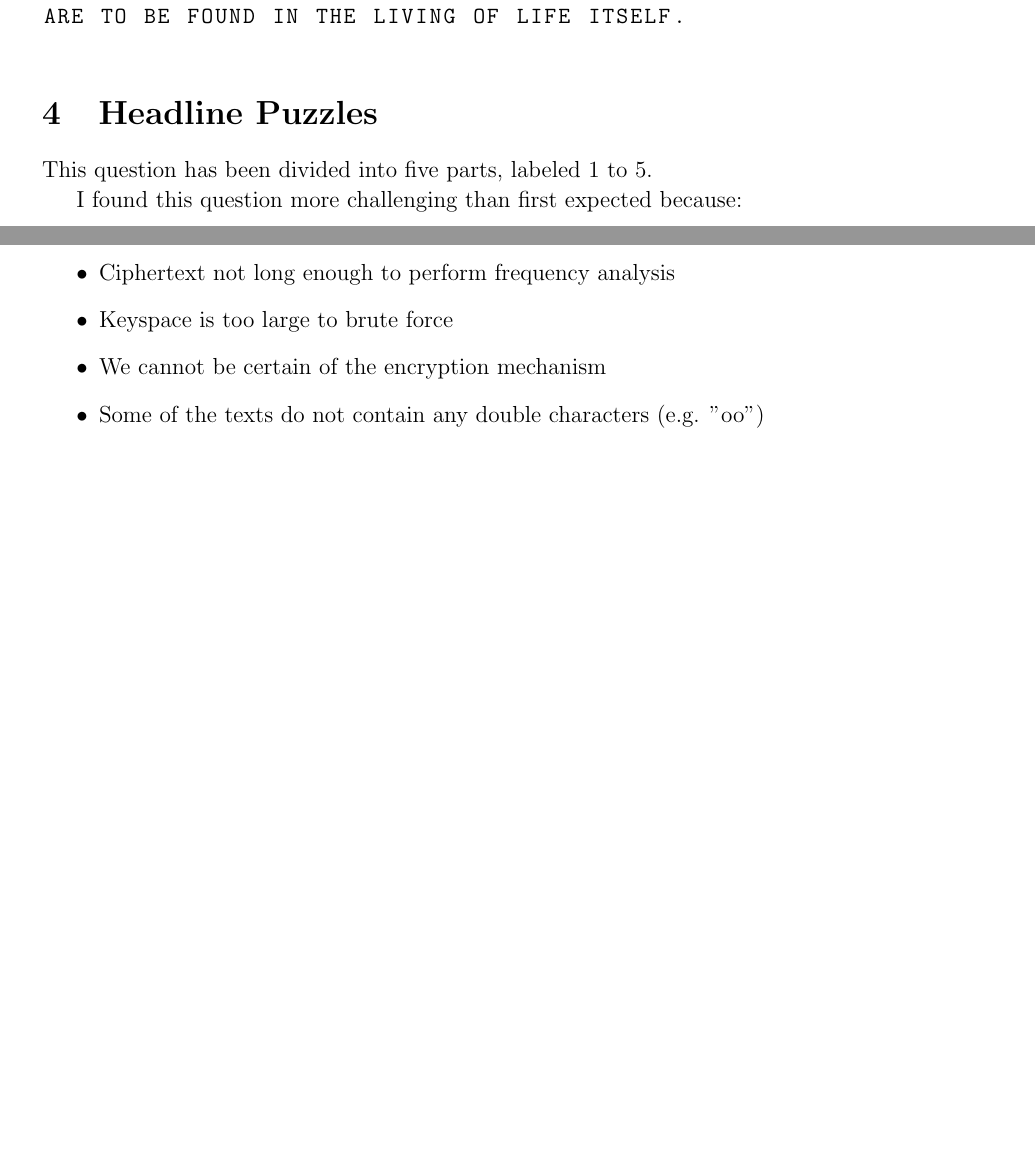
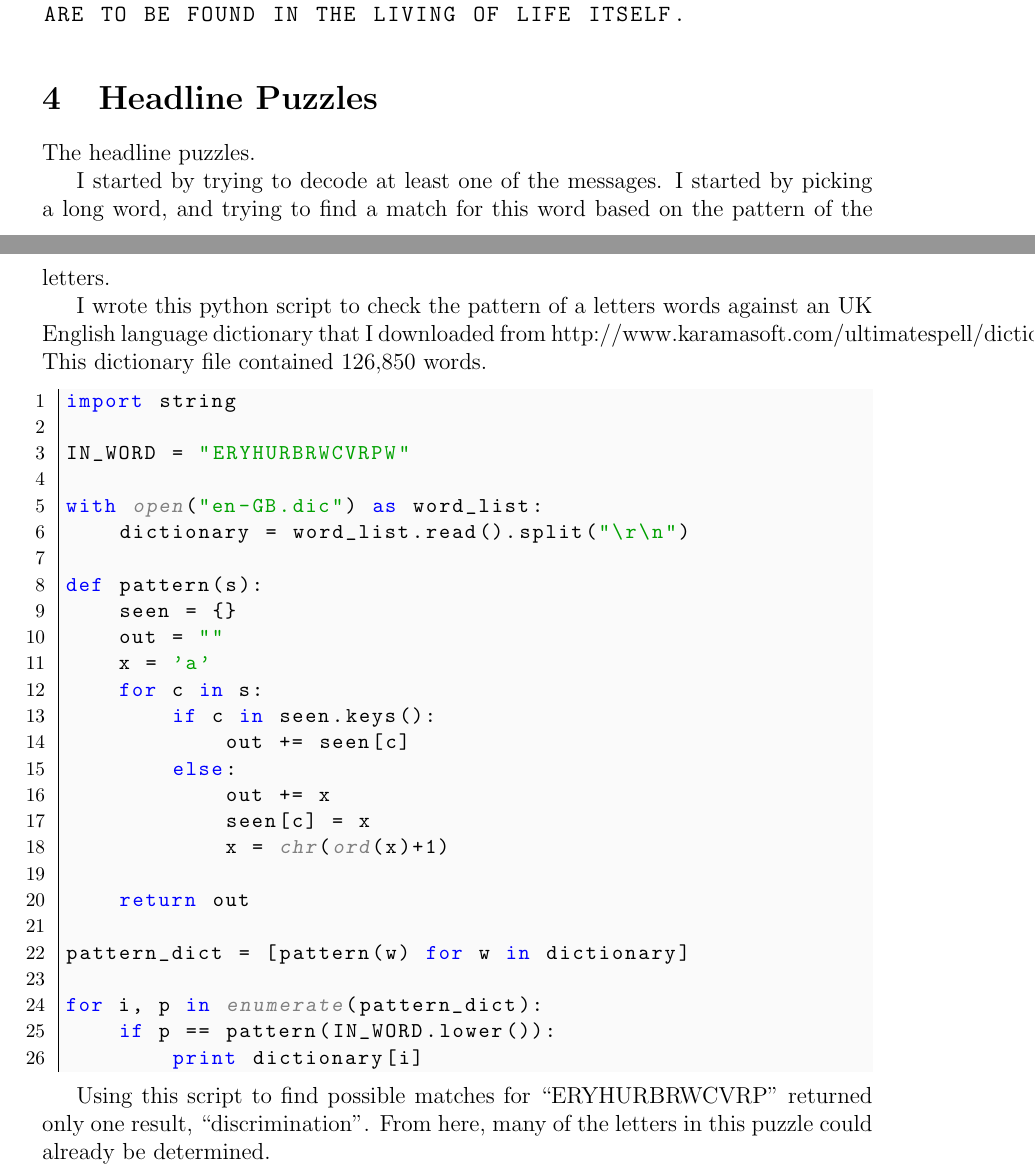
Before and after one commit to edderick/Crypto_Coursework, a LaTeX document (report/bare_jrnl.tex): two parts of pages 5 and 6 of 6, joined at a grey line, cut so that both start at the same text, the shorter picture padded with empty space. Compiled offline with pdfLaTeX.

Commit message:
More report work done

```diff
--- a/report/bare_jrnl.tex
+++ b/report/bare_jrnl.tex
@@ -338,15 +338,52 @@ ARE TO BE FOUND IN THE LIVING OF LIFE ITSELF.
 
 
 \section{Headline Puzzles}
-This question has been divided into five parts, labeled 1 to 5.
+The headline puzzles.
 
-I found this question more challenging than first expected because:
-\begin{itemize}
-\item Ciphertext not long enough to perform frequency analysis
-\item Keyspace is too large to brute force
-\item We cannot be certain of the encryption mechanism
-\item Some of the texts do not contain any double characters (e.g. "oo")
-\end{itemize}
+I started by trying to decode at least one of the messages. I started by
+picking a long word, and trying to find a match for this word based on the
+pattern of the letters.
+
+I wrote this python script to check the pattern of a letters words against an
+UK English language dictionary that I downloaded from
+http://www.karamasoft.com/ultimatespell/dictionary.aspx. This dictionary file
+contained 126,850 words.
+
+\begin{python}
+import string
+
+IN_WORD = "ERYHURBRWCVRPW"
+
+with open("en-GB.dic") as word_list:
+    dictionary = word_list.read().split("\r\n")
+
+def pattern(s):
+    seen = {}
+    out = ""
+    x = 'a'
+    for c in s:
+        if c in seen.keys():
+            out += seen[c]
+        else:
+            out += x
+            seen[c] = x
+            x = chr(ord(x)+1)
+
+    return out
+
+pattern_dict = [pattern(w) for w in dictionary]
+
+for i, p in enumerate(pattern_dict):
+    if p == pattern(IN_WORD.lower()):
+        print dictionary[i]
+
+\end{python}
+
+Using this script to find possible matches for ``ERYHURBRWCVRP'' returned only
+one result, ``discrimination''. From here, many of the letters in this puzzle
+could already be determined.
+
+
 
 % references section
 
```
